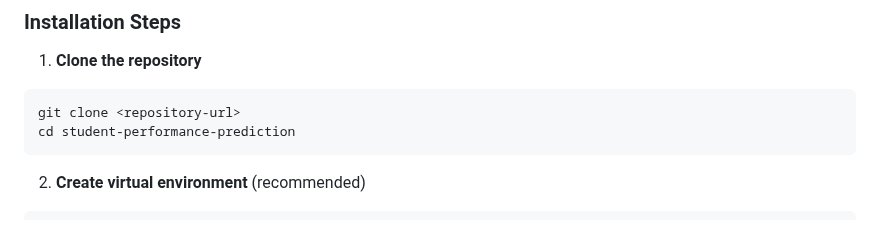
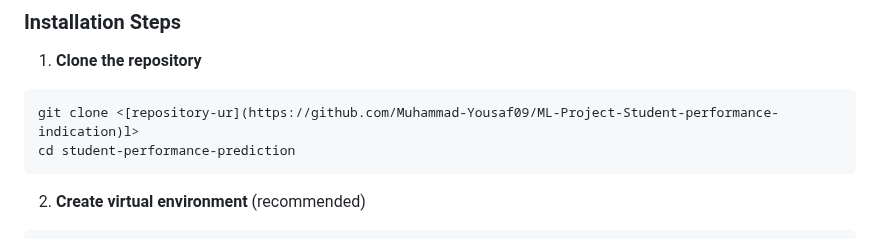
Before and after one commit to Muhammad-Yousaf09/ML-Project-Student-performance-indication, a Markdown page: README.md, the part around the change. Drawn GitHub-style.

Commit message:
Fix repository URL in README
Corrected the repository URL in the installation steps.

````diff
--- a/README.md
+++ b/README.md
@@ -91,7 +91,7 @@ The model uses the following input features:
 
 1. **Clone the repository**
 ```bash
-git clone <repository-url>
+git clone <[repository-ur](https://github.com/Muhammad-Yousaf09/ML-Project-Student-performance-indication)l>
 cd student-performance-prediction
 ```
 
````
